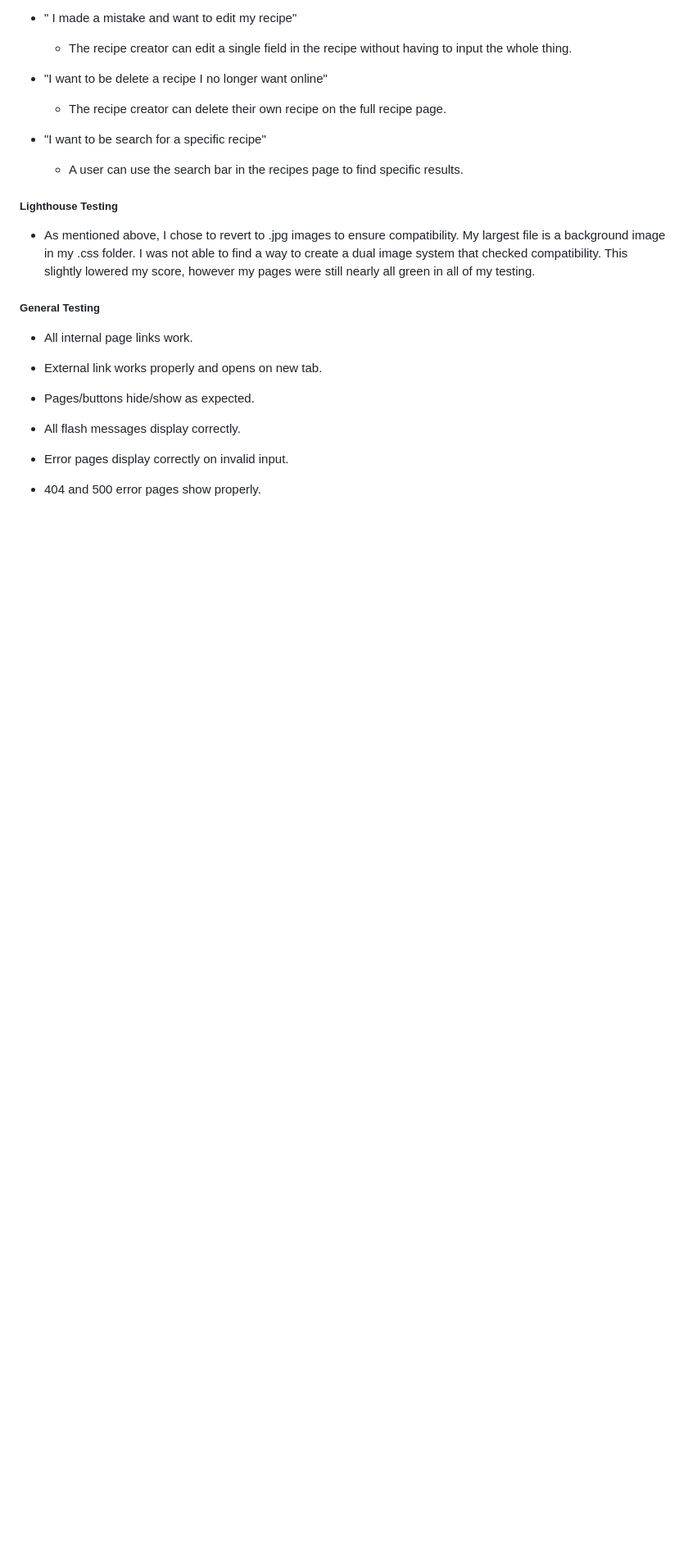
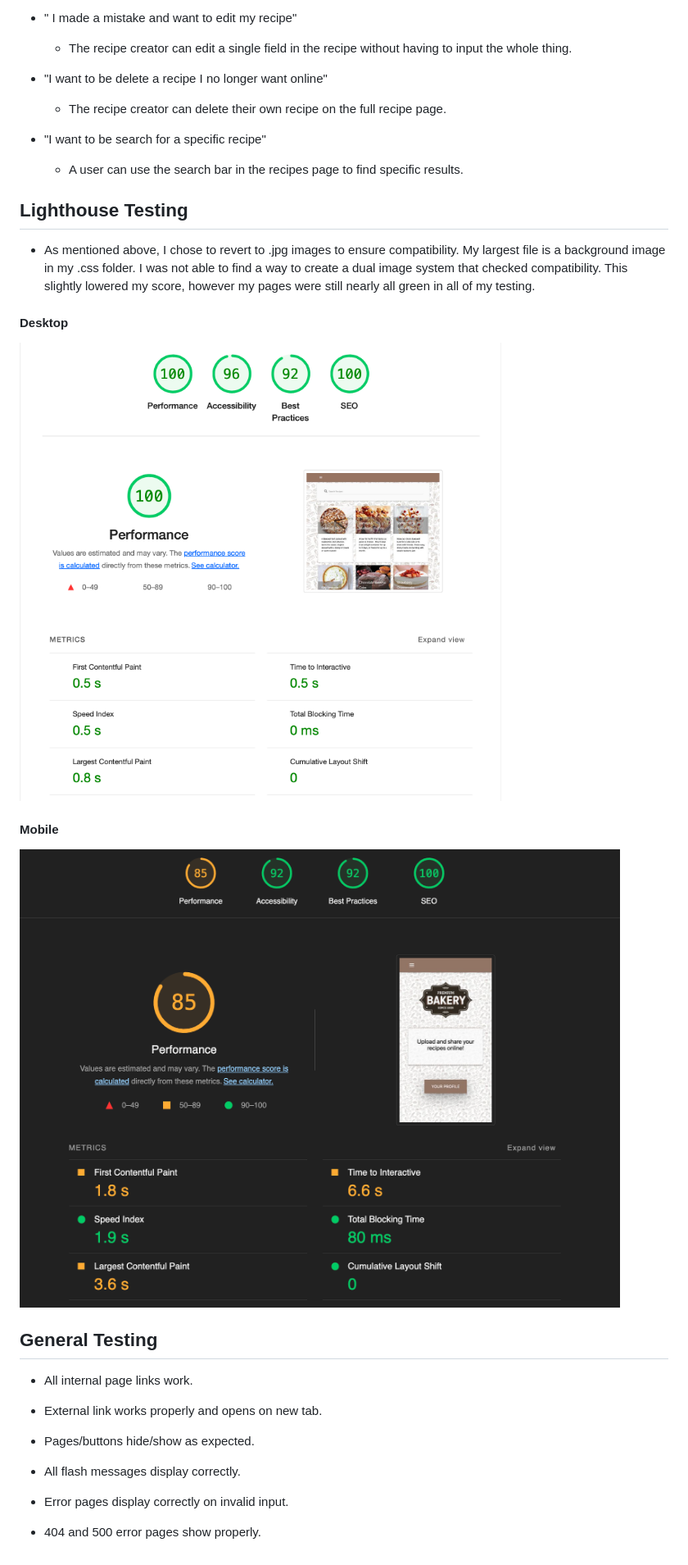
Before and after one commit to Tommahawk65/MS3, a Markdown page: TESTING.md, the part around one of its changes. Shown at 82% size. Drawn GitHub-style; pictures changed too: static/images/lighthouse-testing/lighthouse-test-1.png (added), static/images/lighthouse-testing/lighthouse-test-2.png (added); blank space fills up the shorter version.

Commit message:
ERD & Lighthouse tests added

```diff
--- a/TESTING.md
+++ b/TESTING.md
@@ -145,12 +145,20 @@ I eventually found out that older versions of Safari do not support the webP fil
   * A user can use the search bar in the recipes page to find specific results.
 
 
-##### Lighthouse Testing
+## Lighthouse Testing
 
 - As mentioned above, I chose to revert to .jpg images to ensure compatibility. My largest file is a background image in my .css folder. I was not able to find a way to create a dual image system that checked compatibility. This slightly lowered my score, however my pages were still nearly all green in all of my testing.
 
+#### Desktop
 
-##### General Testing
+![Lighthouse Desktop Test 1](static/images/lighthouse-testing/lighthouse-test-1.png)
+
+#### Mobile
+
+![Lighthouse Mobile Test 1](static/images/lighthouse-testing/lighthouse-test-2.png)
+
+
+## General Testing
 
 * All internal page links work.
 
```
Also changed, not shown: other parts of TESTING.md (+1 -1 lines), README.md (+7 -3 lines), static/images/database/erd-diagram.png (added).
